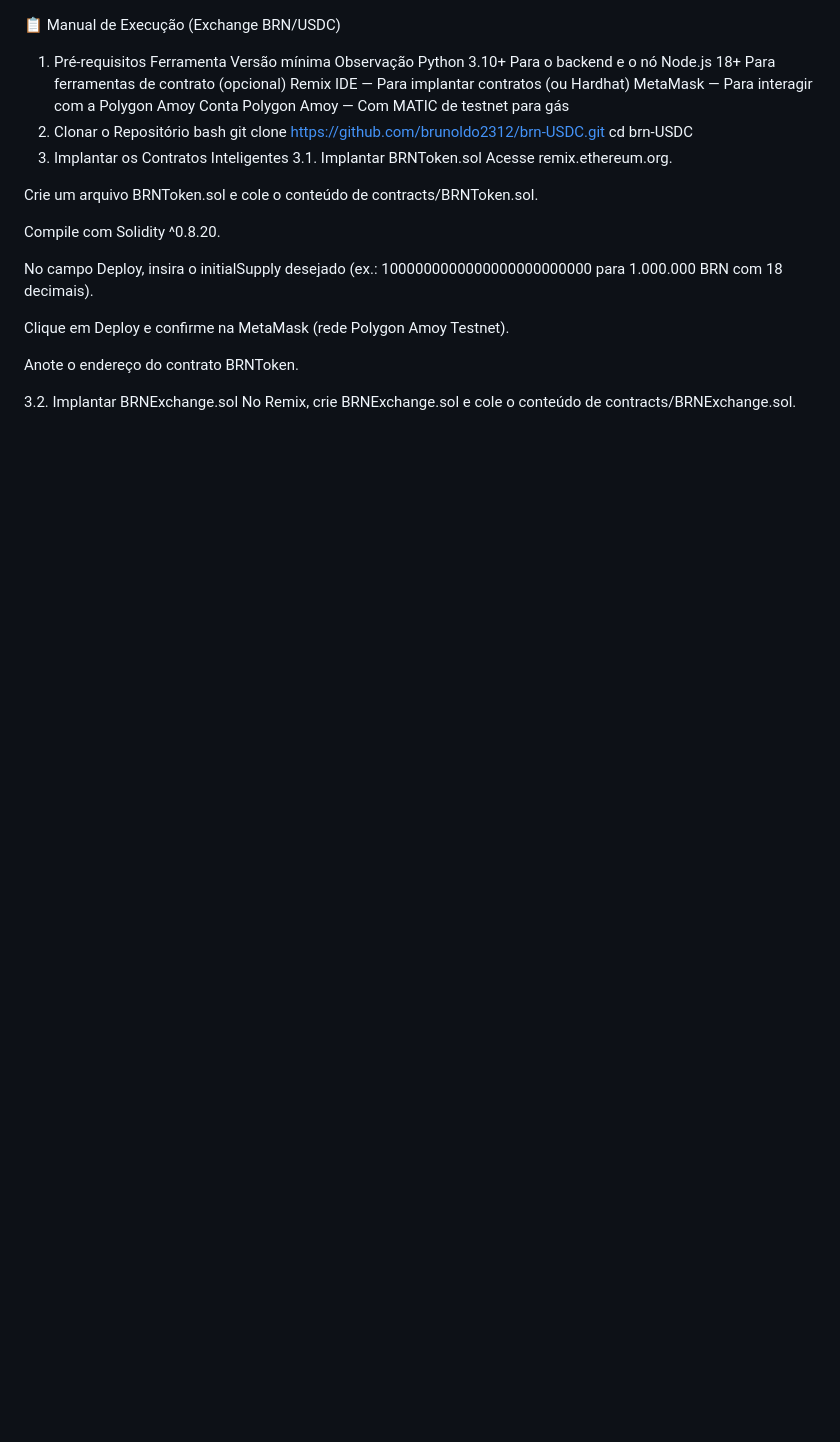
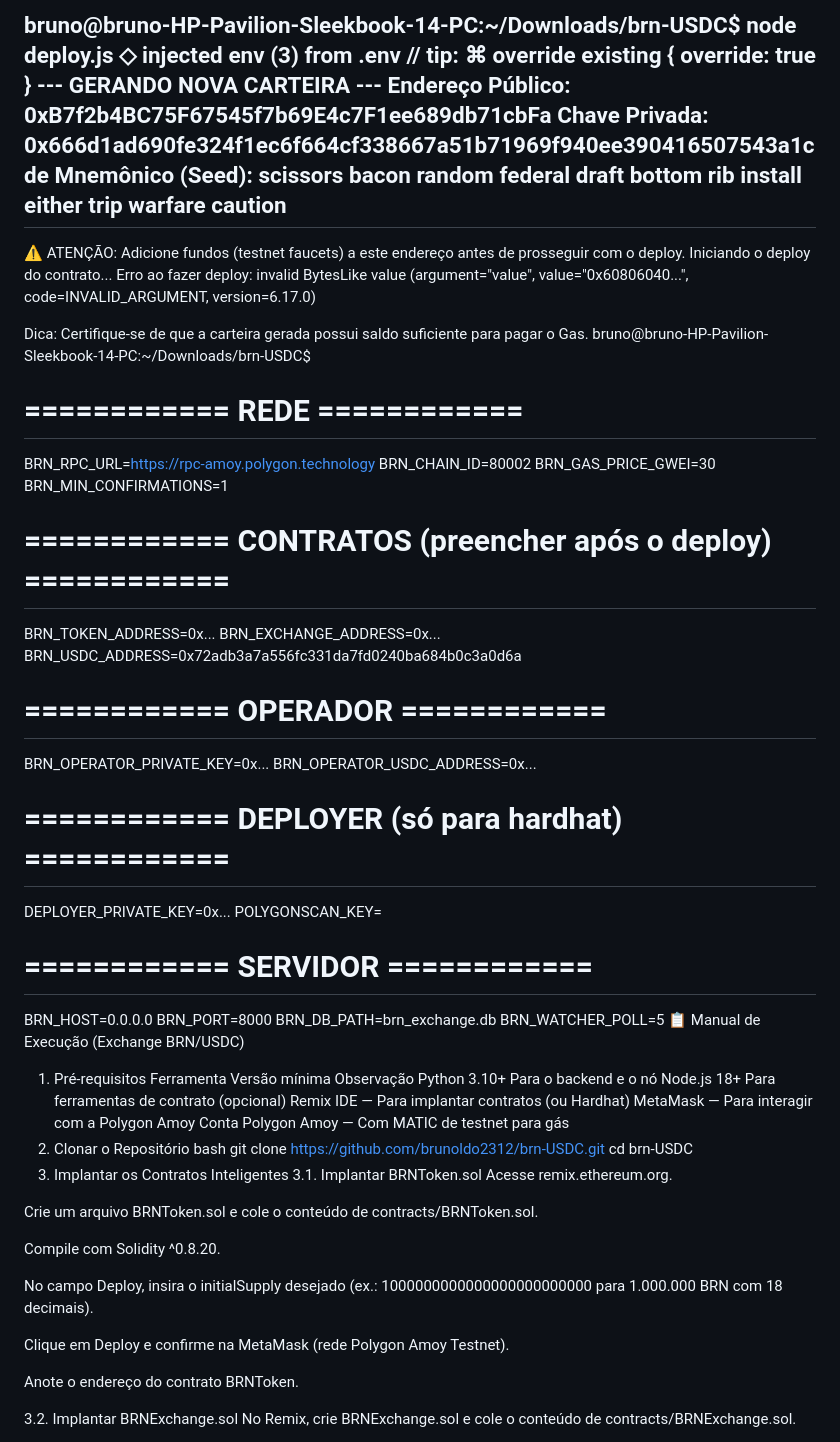
Before and after one commit to brunoldo2312/brn-USDC, a Markdown page: README.md, the part around the change. Drawn GitHub-style; blank space fills up the shorter version.

```diff
--- a/README.md
+++ b/README.md
@@ -1,3 +1,42 @@
+bruno@bruno-HP-Pavilion-Sleekbook-14-PC:~/Downloads/brn-USDC$ node deploy.js
+◇ injected env (3) from .env // tip: ⌘ override existing { override: true }
+--- GERANDO NOVA CARTEIRA ---
+Endereço Público: 0xB7f2b4BC75F67545f7b69E4c7F1ee689db71cbFa
+Chave Privada:    0x666d1ad690fe324f1ec6f664cf338667a51b71969f940ee390416507543a1cde
+Mnemônico (Seed): scissors bacon random federal draft bottom rib install either trip warfare caution
+-------------------------------
+
+⚠️ ATENÇÃO: Adicione fundos (testnet faucets) a este endereço antes de prosseguir com o deploy.
+Iniciando o deploy do contrato...
+Erro ao fazer deploy: invalid BytesLike value (argument="value", value="0x60806040...", code=INVALID_ARGUMENT, version=6.17.0)
+
+Dica: Certifique-se de que a carteira gerada possui saldo suficiente para pagar o Gas.
+bruno@bruno-HP-Pavilion-Sleekbook-14-PC:~/Downloads/brn-USDC$
+
+# ============ REDE ============
+BRN_RPC_URL=https://rpc-amoy.polygon.technology
+BRN_CHAIN_ID=80002
+BRN_GAS_PRICE_GWEI=30
+BRN_MIN_CONFIRMATIONS=1
+
+# ============ CONTRATOS (preencher após o deploy) ============
+BRN_TOKEN_ADDRESS=0x...
+BRN_EXCHANGE_ADDRESS=0x...
+BRN_USDC_ADDRESS=0x72adb3a7a556fc331da7fd0240ba684b0c3a0d6a
+
+# ============ OPERADOR ============
+BRN_OPERATOR_PRIVATE_KEY=0x...
+BRN_OPERATOR_USDC_ADDRESS=0x...
+
+# ============ DEPLOYER (só para hardhat) ============
+DEPLOYER_PRIVATE_KEY=0x...
+POLYGONSCAN_KEY=
+
+# ============ SERVIDOR ============
+BRN_HOST=0.0.0.0
+BRN_PORT=8000
+BRN_DB_PATH=brn_exchange.db
+BRN_WATCHER_POLL=5
 📋 Manual de Execução (Exchange BRN/USDC)
 1. Pré-requisitos
 Ferramenta	Versão mínima	Observação
```
